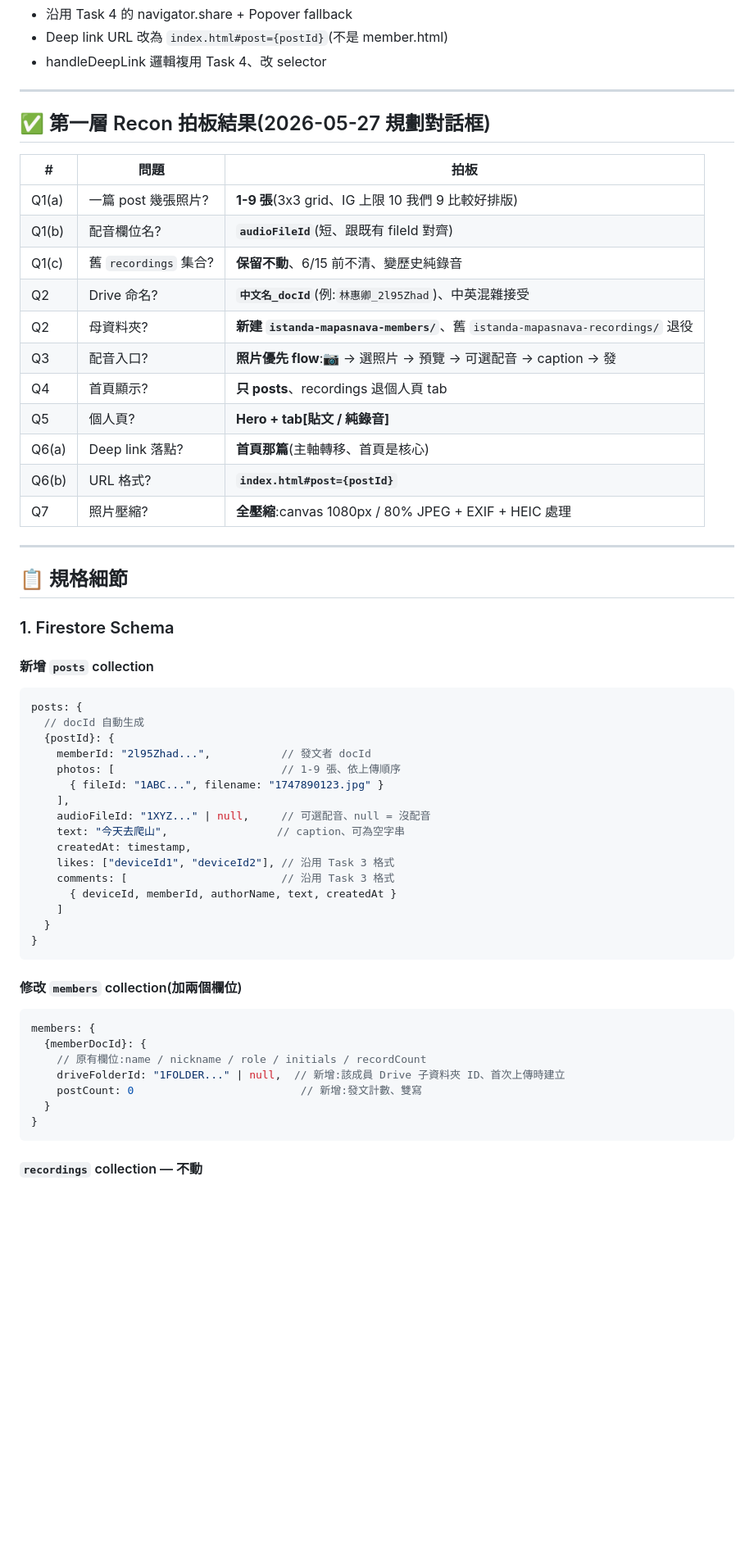
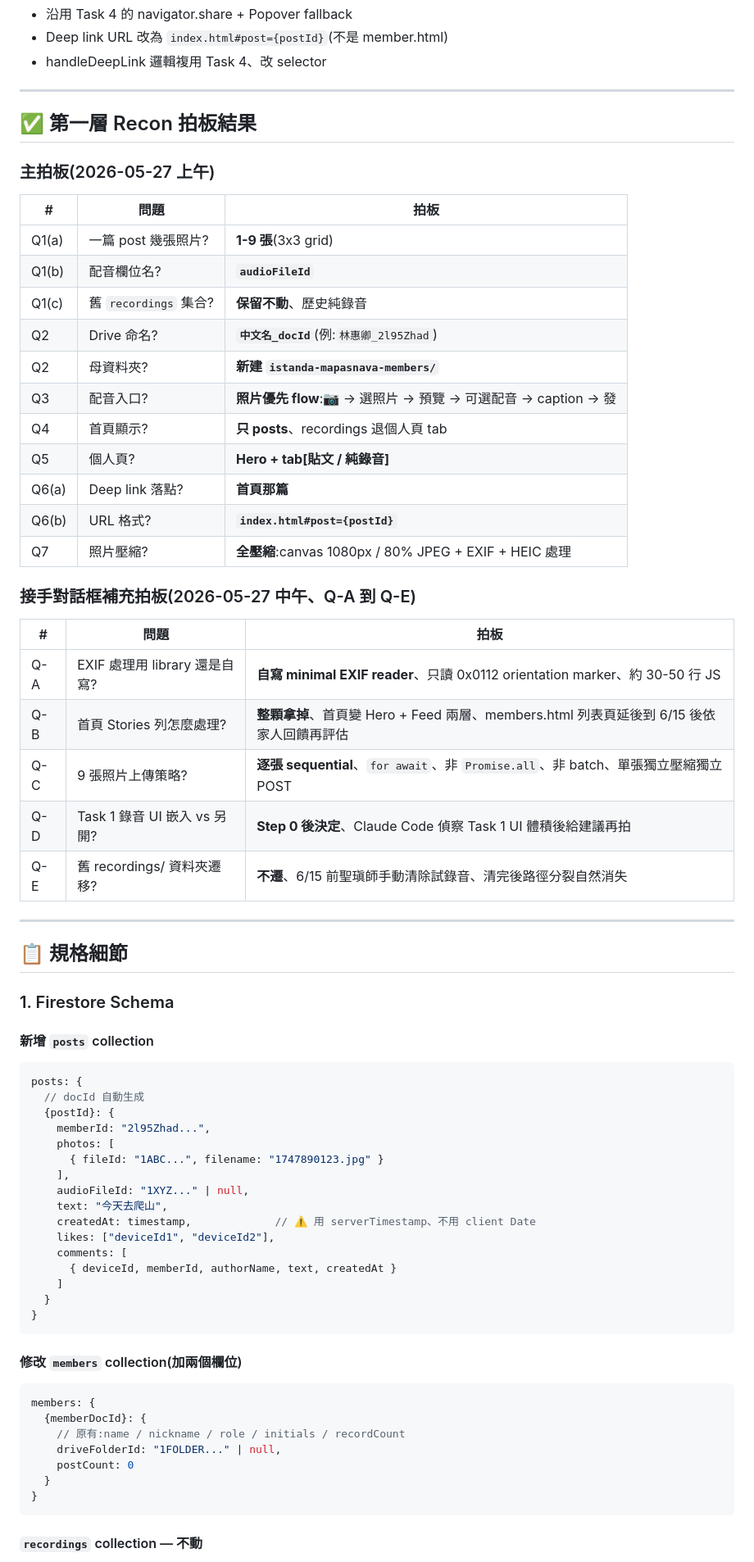
Before and after one commit to overpomelo-alt/istanda-mapasnava, a Markdown page: specs/task-feed.md, the part around one of its changes. Shown at 82% size. Drawn GitHub-style; blank space fills up the shorter version.

Commit message:
Update Task 5 spec with Q-A to Q-E decisions

````diff
--- a/specs/task-feed.md
+++ b/specs/task-feed.md
@@ -73,21 +74,33 @@ Task 4 跑通的是「LINE 通知」+「點 link 回 App」。Task 5 要讓上
 
 ---
 
-## ✅ 第一層 Recon 拍板結果(2026-05-27 規劃對話框)
+## ✅ 第一層 Recon 拍板結果
+
+### 主拍板(2026-05-27 上午)
 
 | # | 問題 | 拍板 |
 |---|---|---|
-| Q1(a) | 一篇 post 幾張照片? | **1-9 張**(3x3 grid、IG 上限 10 我們 9 比較好排版) |
-| Q1(b) | 配音欄位名? | **`audioFileId`**(短、跟既有 fileId 對齊) |
-| Q1(c) | 舊 `recordings` 集合? | **保留不動**、6/15 前不清、變歷史純錄音 |
-| Q2 | Drive 命名? | **`中文名_docId`**(例:`林惠卿_2l95Zhad`)、中英混雜接受 |
-| Q2 | 母資料夾? | **新建 `istanda-mapasnava-members/`**、舊 `istanda-mapasnava-recordings/` 退役 |
+| Q1(a) | 一篇 post 幾張照片? | **1-9 張**(3x3 grid) |
+| Q1(b) | 配音欄位名? | **`audioFileId`** |
+| Q1(c) | 舊 `recordings` 集合? | **保留不動**、歷史純錄音 |
+| Q2 | Drive 命名? | **`中文名_docId`**(例:`林惠卿_2l95Zhad`) |
+| Q2 | 母資料夾? | **新建 `istanda-mapasnava-members/`** |
 | Q3 | 配音入口? | **照片優先 flow**:📷 → 選照片 → 預覽 → 可選配音 → caption → 發 |
 | Q4 | 首頁顯示? | **只 posts**、recordings 退個人頁 tab |
 | Q5 | 個人頁? | **Hero + tab[貼文 / 純錄音]** |
-| Q6(a) | Deep link 落點? | **首頁那篇**(主軸轉移、首頁是核心) |
+| Q6(a) | Deep link 落點? | **首頁那篇** |
 | Q6(b) | URL 格式? | **`index.html#post={postId}`** |
 | Q7 | 照片壓縮? | **全壓縮**:canvas 1080px / 80% JPEG + EXIF + HEIC 處理 |
+
+### 接手對話框補充拍板(2026-05-27 中午、Q-A 到 Q-E)
+
+| # | 問題 | 拍板 |
+|---|---|---|
+| Q-A | EXIF 處理用 library 還是自寫? | **自寫 minimal EXIF reader**、只讀 0x0112 orientation marker、約 30-50 行 JS |
+| Q-B | 首頁 Stories 列怎麼處理? | **整顆拿掉**、首頁變 Hero + Feed 兩層、members.html 列表頁延後到 6/15 後依家人回饋再評估 |
+| Q-C | 9 張照片上傳策略? | **逐張 sequential**、`for await`、非 `Promise.all`、非 batch、單張獨立壓縮獨立 POST |
+| Q-D | Task 1 錄音 UI 嵌入 vs 另開? | **Step 0 後決定**、Claude Code 偵察 Task 1 UI 體積後給建議再拍 |
+| Q-E | 舊 recordings/ 資料夾遷移? | **不遷**、6/15 前聖瑱師手動清除試錄音、清完後路徑分裂自然消失 |
 
 ---
 
@@ -101,15 +114,15 @@ Task 4 跑通的是「LINE 通知」+「點 link 回 App」。Task 5 要讓上
 posts: {
   // docId 自動生成
   {postId}: {
-    memberId: "2l95Zhad...",           // 發文者 docId
-    photos: [                          // 1-9 張、依上傳順序
+    memberId: "2l95Zhad...",
+    photos: [
       { fileId: "1ABC...", filename: "1747890123.jpg" }
     ],
-    audioFileId: "1XYZ..." | null,     // 可選配音、null = 沒配音
-    text: "今天去爬山",                 // caption、可為空字串
-    createdAt: timestamp,
-    likes: ["deviceId1", "deviceId2"], // 沿用 Task 3 格式
-    comments: [                        // 沿用 Task 3 格式
+    audioFileId: "1XYZ..." | null,
+    text: "今天去爬山",
+    createdAt: timestamp,             // ⚠️ 用 serverTimestamp、不用 client Date
+    likes: ["deviceId1", "deviceId2"],
+    comments: [
       { deviceId, memberId, authorName, text, createdAt }
     ]
   }
@@ -121,9 +134,9 @@ posts: {
 ```javascript
 members: {
   {memberDocId}: {
-    // 原有欄位:name / nickname / role / initials / recordCount
-    driveFolderId: "1FOLDER..." | null,  // 新增:該成員 Drive 子資料夾 ID、首次上傳時建立
-    postCount: 0                          // 新增:發文計數、雙寫
+    // 原有:name / nickname / role / initials / recordCount
+    driveFolderId: "1FOLDER..." | null,
+    postCount: 0
   }
 }
 ```
````
Also changed, not shown: other parts of specs/task-feed.md (+133 -61 lines).
